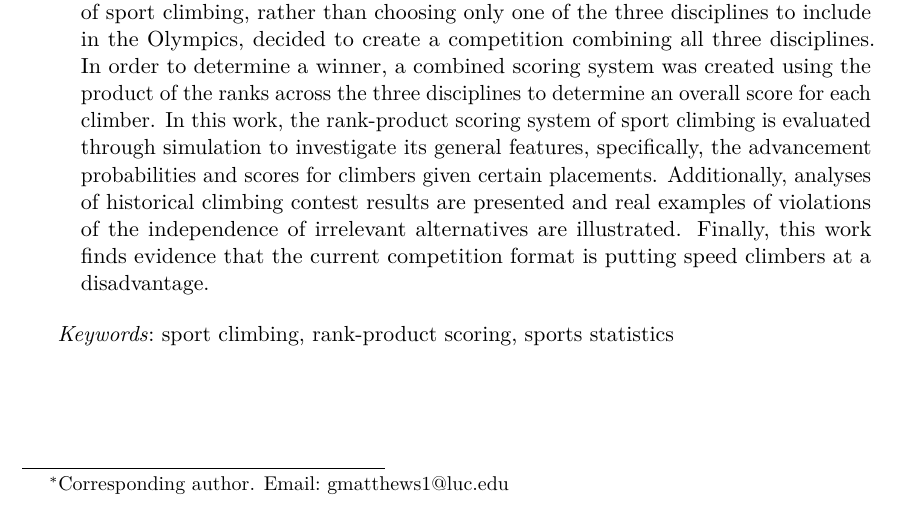
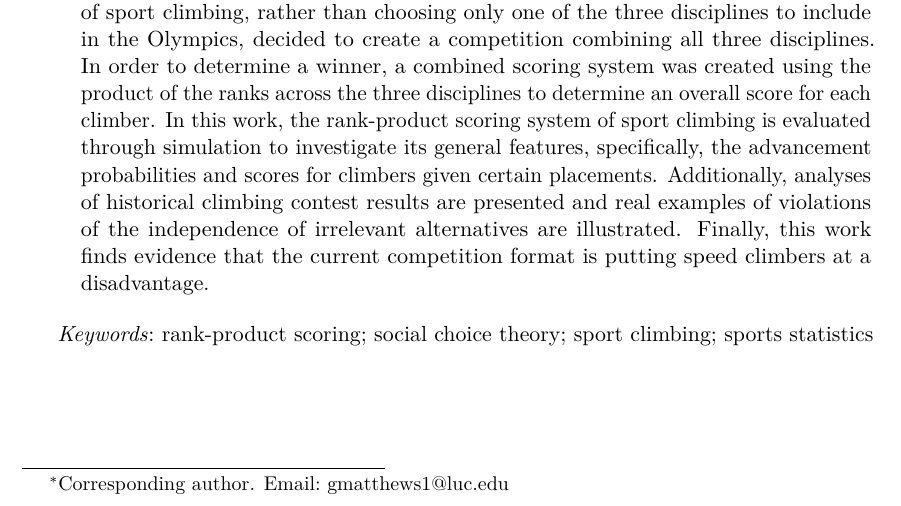
Before and after one commit to qntkhvn/cmsac_rrc, an R Markdown document (paper/full_paper.Rmd): part of page 1 of 17, cut so that both start at the same text. The pictures show the output file paper/full_paper.pdf that the author committed with the source.

Commit message:
final merge/commit/push

```diff
--- a/paper/full_paper.Rmd
+++ b/paper/full_paper.Rmd
@@ -5,7 +5,7 @@ output:
   pdf_document:
     number_sections: yes
     df_print: kable
-    keep_tex: yes
+    keep_tex: no
 abstract: Sport climbing, which made its Olympic debut at the 2020 Summer Games, generally consists of three separate disciplines\text{:} speed climbing, bouldering, and lead climbing. However, the International Olympic Committee (IOC) only allowed one set of medals each for men and women in sport climbing. As a result, the governing body of sport climbing, rather than choosing only one of the three disciplines to include in the Olympics, decided to create a competition combining all three disciplines. In order to determine a winner, a combined scoring system was created using the product of the ranks across the three disciplines to determine an overall score for each climber. In this work, the rank-product scoring system of sport climbing is evaluated through simulation to investigate its general features, specifically, the advancement probabilities and scores for climbers given certain placements. Additionally, analyses of historical climbing contest results are presented and real examples of violations of the independence of irrelevant alternatives are illustrated. Finally, this work finds evidence that the current competition format is putting speed climbers at a disadvantage.
 header-includes:
  \author{Quang Nguyen\textsuperscript{1}, Hannah Butler\textsuperscript{2}, and Gregory J. Matthews\textsuperscript{1}\thanks{Corresponding author. Email\text{:} gmatthews1@luc.edu}  \vspace{2mm} \\
@@ -24,7 +24,7 @@ header-includes:
  \usepackage[skip=4pt]{caption}
  \captionsetup[figure]{font=normalsize}
  \captionsetup[table]{font=normalsize}
- \providecommand{\keywords}[1]{\small \textit{{Keywords}}\text{:} sport climbing, rank-product scoring, sports statistics}
+ \providecommand{\keywords}[1]{\small \textit{{Keywords}}\text{:} rank-product scoring; social choice theory; sport climbing; sports statistics}
 bibliography: ref.bib
 csl: ref_style.csl
 indent: true
```
Also changed, not shown: paper/climbing_jds/climbing_jds.pdf, paper/climbing_jds/climbing_jds.tex, paper/full_paper.pdf.
